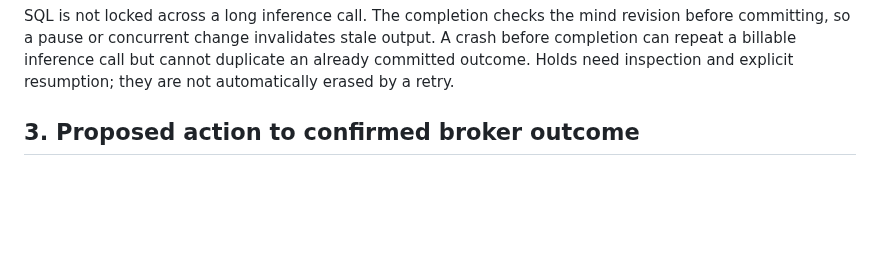
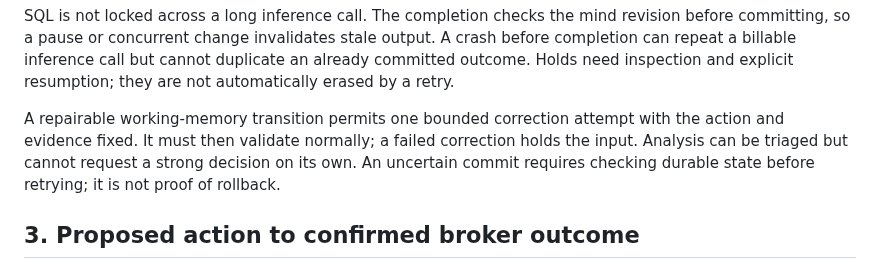
Before and after one commit to henrique-meyer/pipmind, a Markdown page: docs/workflow-diagrams.md, the part around one of its changes. Rendered like a GitHub page; blank space fills up the shorter version.

```diff
--- a/docs/workflow-diagrams.md
+++ b/docs/workflow-diagrams.md
@@ -90,6 +80,12 @@ revision before committing, so a pause or concurrent change invalidates stale
 output. A crash before completion can repeat a billable inference call but cannot
 duplicate an already committed outcome. Holds need inspection and explicit
 resumption; they are not automatically erased by a retry.
+
+A repairable working-memory transition permits one bounded correction attempt
+with the action and evidence fixed. It must then validate normally; a failed
+correction holds the input. Analysis can be triaged but cannot request a strong
+decision on its own. An uncertain commit requires checking durable state before
+retrying; it is not proof of rollback.
 
 ## 3. Proposed action to confirmed broker outcome
 
```
Also changed, not shown: other parts of docs/workflow-diagrams.md (+12 -22 lines), docs/infrastructure-diagrams.md (+34 -44 lines).
